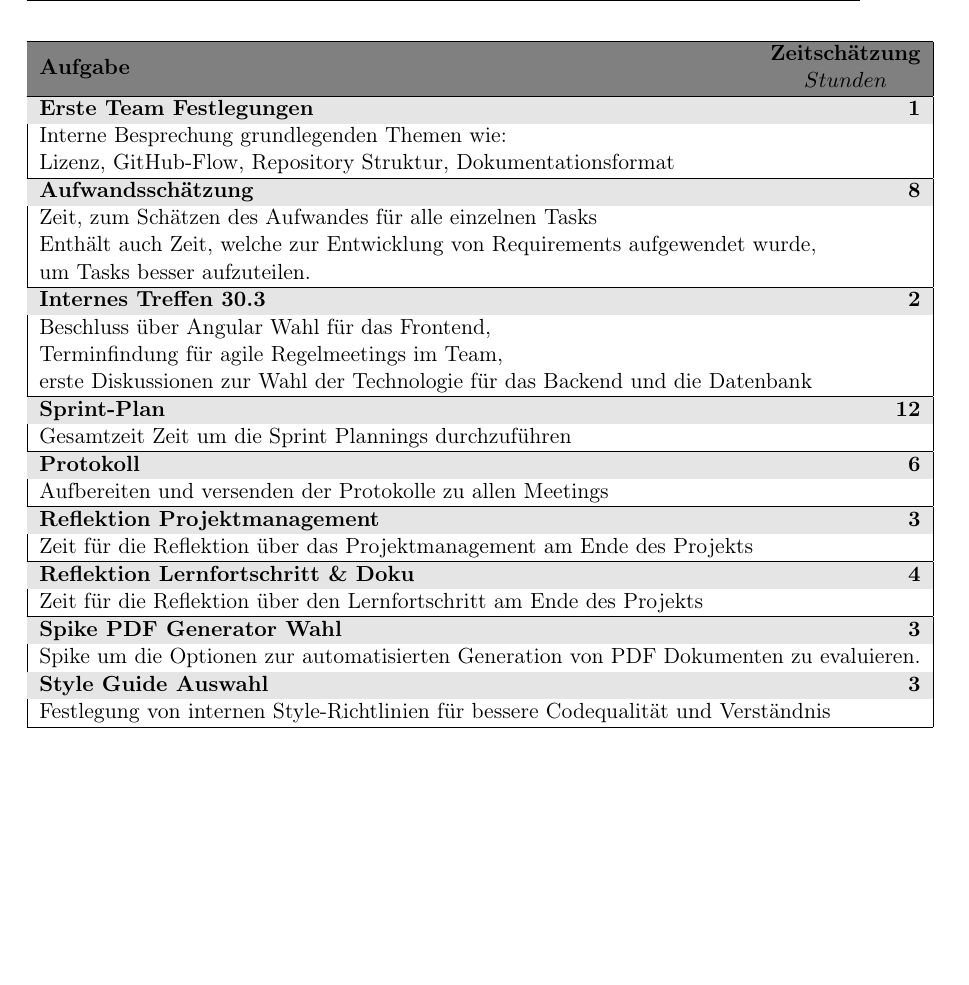
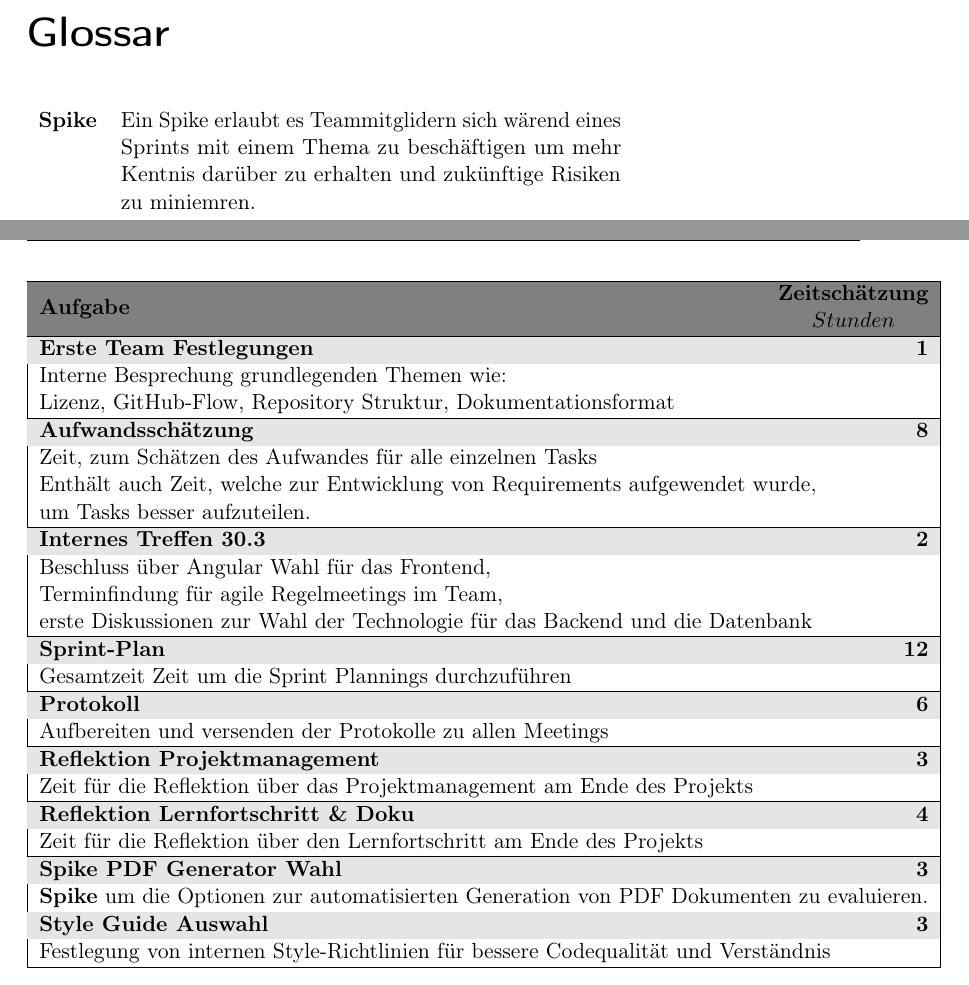
Before and after one commit to MaxTrautwein/AStA-Digital-Forms, a LaTeX book (Doc/main.tex, which reads Doc/paragraphs/Aufwandsschaetzung.tex): part of page 14 of 29 before the commit and two parts of pages 5 and 15 of 30 after it, the two joined at a grey line, cut at the place of the change, the shorter picture padded with empty space. Compiled offline with pdfLaTeX.

Commit message:
#18 added glossar for Spike

```diff
--- a/Doc/main.tex
+++ b/Doc/main.tex
@@ -186,10 +186,11 @@
 \renewcommand*{\glsnamefont}{\textbf}
 \setlength{\glsdescwidth}{0.6\linewidth}
 
-\newglossaryentry{example}
+\newglossaryentry{Spike}
 {
-   name=example,
-   description={example description}
+   name=Spike,
+   description={Ein Spike erlaubt es Teammitglidern sich wärend eines Sprints mit einem Thema
+   zu beschäftigen um mehr Kentnis darüber zu erhalten und zukünftige Risiken zu miniemren}
 }
 
 %%%%%%%%%%%%%%%%%%%%%%%%%%%%%%%%%%%%%%%%%%%%%%%%%%%%%%%%%%%%%%%%%%%%%%%%%%%%%%
--- a/Doc/paragraphs/Aufwandsschaetzung.tex
+++ b/Doc/paragraphs/Aufwandsschaetzung.tex
@@ -22,7 +22,7 @@ und ausschliesslich nur in der Gruppe durchgeführt werden können.
     \trschaetzung{Präsentation}{1}{Präsentationszeit}
     \trschaetzung{Präsentation vorbereiten}{12}{Vorbereitungszeit auf die Präsentationen.
     \\Umfasst das Erstellen, Verfeinern sowie Einproben.}
-    \trschaetzung{Angular Testen}{5}{Spike um sich mit Angular vertraut zu machen und zu prüfen, ob das
+    \trschaetzung{Angular Testen}{5}{\Gls{Spike} um sich mit Angular vertraut zu machen und zu prüfen, ob das
     \\Team damit effektiv arbeiten kann}
     \trschaetzung{Erste Team Festlegungen}{1}{Interne Besprechung grundlegenden Themen wie:
     \\Lizenz, GitHub-Flow, Repository Struktur, Dokumentationsformat}
@@ -35,7 +35,7 @@ und ausschliesslich nur in der Gruppe durchgeführt werden können.
     \trschaetzung{Protokoll}{6}{Aufbereiten und versenden der Protokolle zu allen Meetings}
     \trschaetzung{Reflektion Projektmanagement}{3}{Zeit für die Reflektion über das Projektmanagement am Ende des Projekts}
     \trschaetzung{Reflektion Lernfortschritt \& Doku}{4}{Zeit für die Reflektion über den Lernfortschritt am Ende des Projekts}
-    \trschaetzung{Spike \ac{PDF} Generator Wahl}{3}{Spike um die Optionen zur automatisierten Generation von \ac{PDF} Dokumenten zu evaluieren.}
+    \trschaetzung{\Gls{Spike} \ac{PDF} Generator Wahl}{3}{\Gls{Spike} um die Optionen zur automatisierten Generation von \ac{PDF} Dokumenten zu evaluieren.}
     \trschaetzung{Style Guide Auswahl}{3}{Festlegung von internen Style-Richtlinien für bessere Codequalität und Verständnis}
 \end{longtable}
 
```
